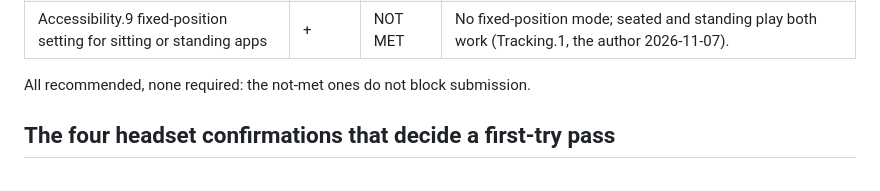
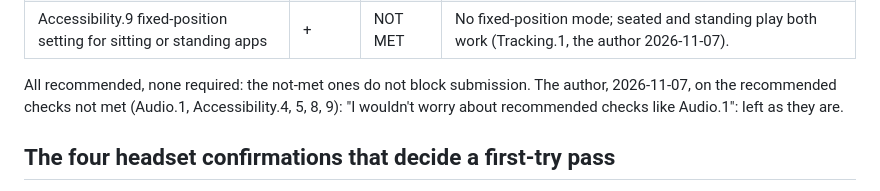
Before and after one commit to GorboGreeblis/Town-APK, a Markdown page: tools/VRC.md, the part around the change. Drawn GitHub-style.

Commit message:
VRC.md: the author's decision on the recommended checks not met
Co-Authored-By: Claude Opus 5.5 <noreply@anthropic.com>
Claude-Session: https://claude.ai/code/session_01EmDZmw3oPD5SCRNyKAZUUW

```diff
--- a/tools/VRC.md
+++ b/tools/VRC.md
@@ -148,7 +148,7 @@ Accessibility checks, all recommended (+):
 | Accessibility.8 multiple locomotion styles | + | NOT MET | Smooth stick locomotion with snap turn only (no teleport). |
 | Accessibility.9 fixed-position setting for sitting or standing apps | + | NOT MET | No fixed-position mode; seated and standing play both work (Tracking.1, the author 2026-11-07). |
 
-All recommended, none required: the not-met ones do not block submission.
+All recommended, none required: the not-met ones do not block submission. The author, 2026-11-07, on the recommended checks not met (Audio.1, Accessibility.4, 5, 8, 9): "I wouldn't worry about recommended checks like Audio.1": left as they are.
 
 ## The four headset confirmations that decide a first-try pass
 
```
